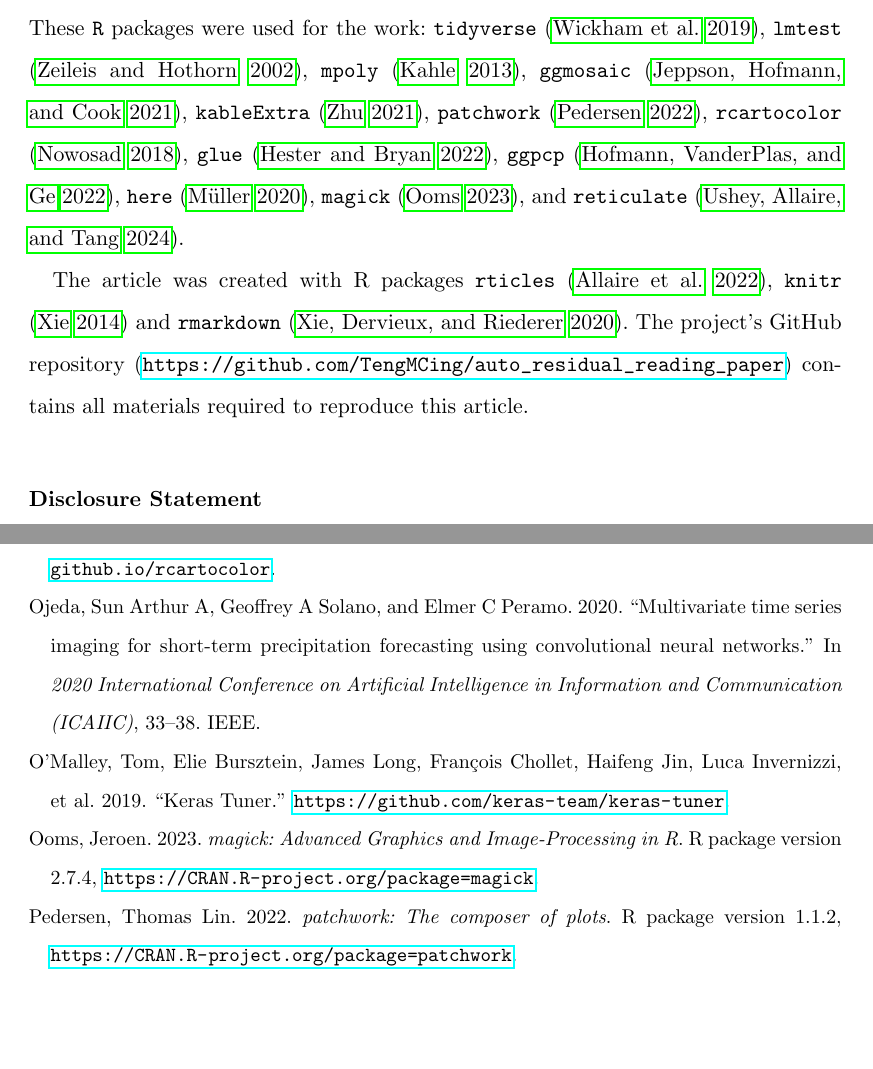
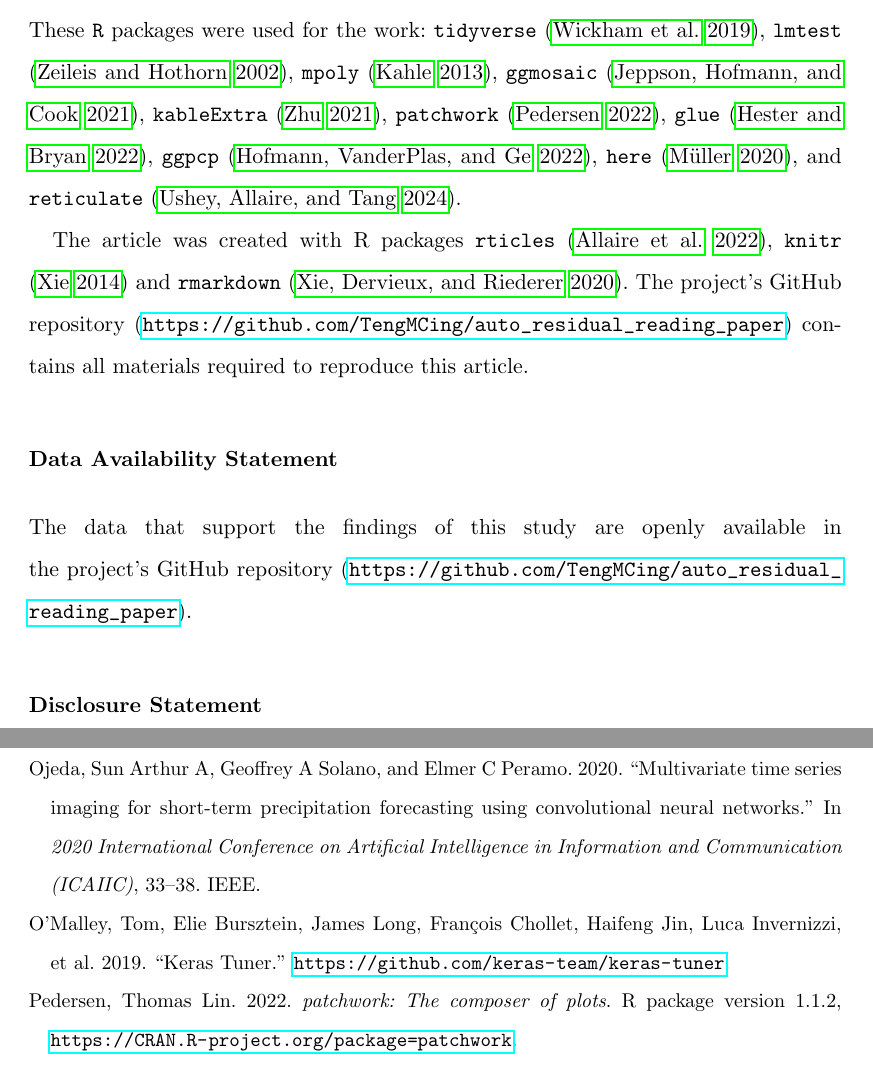
Before and after one commit to TengMCing/auto_residual_reading_paper, a LaTeX document (paper.tex): two parts of pages 31 and 35 of 36, joined at a grey line, cut so that both start at the same text, the shorter picture padded with empty space. Compiled offline with pdfLaTeX.

Commit message:
Recompile

```diff
--- a/paper.tex
+++ b/paper.tex
@@ -1293,17 +1293,23 @@ an automated screening tool or a supplement to human judgment.
 These \texttt{R} packages were used for the work: \texttt{tidyverse}
 \citep{tidyverse}, \texttt{lmtest} \citep{lmtest}, \texttt{mpoly}
 \citep{mpoly}, \texttt{ggmosaic} \citep{ggmosaic}, \texttt{kableExtra}
-\citep{kableextra}, \texttt{patchwork} \citep{patchwork},
-\texttt{rcartocolor} \citep{rcartocolor}, \texttt{glue} \citep{glue},
-\texttt{ggpcp} \citep{ggpcp}, \texttt{here} \citep{here},
-\texttt{magick} \citep{magick}, and \texttt{reticulate}
-\citep{reticulate}.
+\citep{kableextra}, \texttt{patchwork} \citep{patchwork}, \texttt{glue}
+\citep{glue}, \texttt{ggpcp} \citep{ggpcp}, \texttt{here} \citep{here},
+and \texttt{reticulate} \citep{reticulate}.
 
 The article was created with R packages \texttt{rticles}
 \citep{rticles}, \texttt{knitr} \citep{knitr} and \texttt{rmarkdown}
 \citep{rmarkdown}. The project's GitHub repository
 (\url{https://github.com/TengMCing/auto_residual_reading_paper})
 contains all materials required to reproduce this article.
+
+\section*{Data Availability
+Statement}\label{data-availability-statement}
+\addcontentsline{toc}{section}{Data Availability Statement}
+
+The data that support the findings of this study are openly available in
+the project's GitHub repository
+(\url{https://github.com/TengMCing/auto_residual_reading_paper}).
 
 \section*{Disclosure Statement}\label{disclosure-statement}
 \addcontentsline{toc}{section}{Disclosure Statement}
```
Also changed, not shown: cover_letter/letter.tex (+9 -0 lines), cover_letter/letter.pdf, paper.bbl, paper.pdf, paper_files/figure-latex/boston-check-1.pdf, paper_files/figure-latex/conv-mosaic-1.pdf, paper_files/figure-latex/delta-1.pdf, paper_files/figure-latex/dino-check-1.pdf, paper_files/figure-latex/false-check-1.pdf, paper_files/figure-latex/false-finding-1.pdf, paper_files/figure-latex/pcp-1.pdf, paper_files/figure-latex/power-1.pdf, paper.tex (2 more changed lines), 5 other files.
